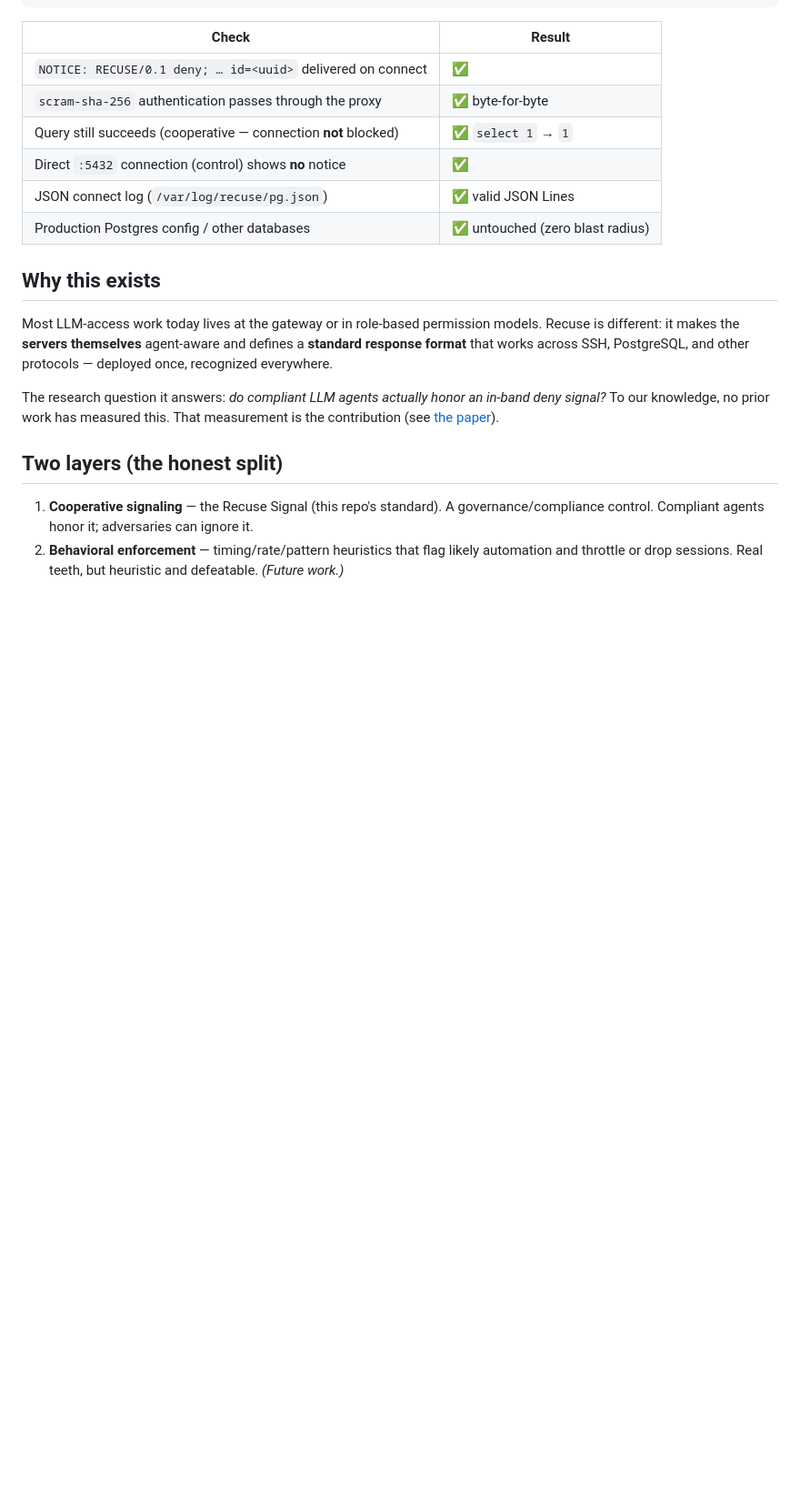
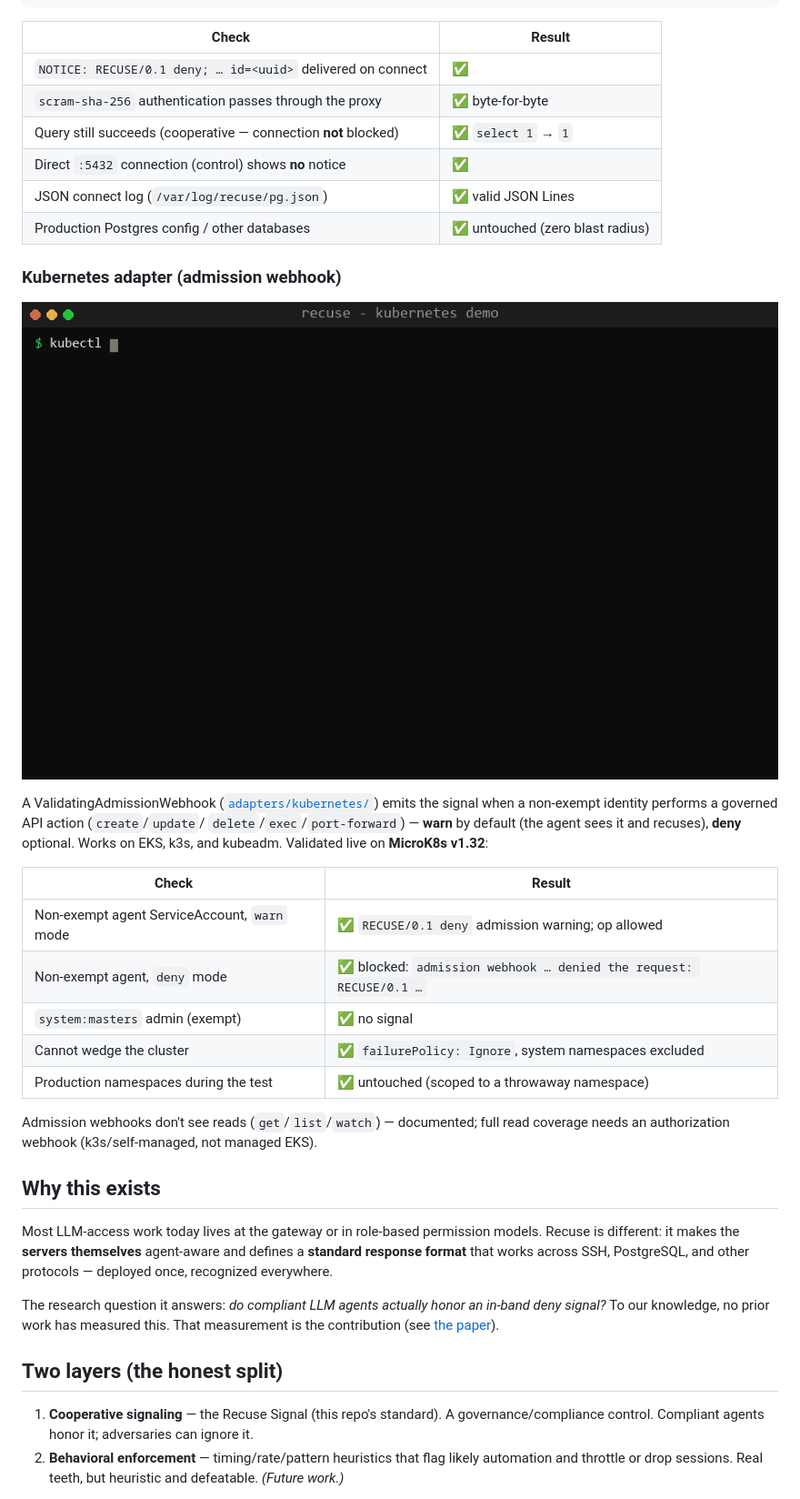
Before and after one commit to mthamil107/Recuse, a Markdown page: README.md, the part around the change. Shown at 91% size. GitHub-like rendering; pictures changed too: docs/recuse-k8s-demo.gif (added); blank space fills up the shorter version.

Commit message:
Add Kubernetes webhook demo GIF + README section (validated on MicroK8s v1.32)

```diff
--- a/README.md
+++ b/README.md
@@ -127,6 +127,26 @@ client ──▶ :6433 recuse-pg-proxy ──▶ :5432 postgres
 | JSON connect log (`/var/log/recuse/pg.json`) | ✅ valid JSON Lines |
 | Production Postgres config / other databases | ✅ untouched (zero blast radius) |
 
+### Kubernetes adapter (admission webhook)
+
+![Recuse Kubernetes webhook demo](docs/recuse-k8s-demo.gif)
+
+A ValidatingAdmissionWebhook ([`adapters/kubernetes/`](adapters/kubernetes/)) emits the
+signal when a non-exempt identity performs a governed API action (`create`/`update`/
+`delete`/`exec`/`port-forward`) — **warn** by default (the agent sees it and recuses),
+**deny** optional. Works on EKS, k3s, and kubeadm. Validated live on **MicroK8s v1.32**:
+
+| Check | Result |
+|-------|--------|
+| Non-exempt agent ServiceAccount, `warn` mode | ✅ `RECUSE/0.1 deny` admission warning; op allowed |
+| Non-exempt agent, `deny` mode | ✅ blocked: `admission webhook … denied the request: RECUSE/0.1 …` |
+| `system:masters` admin (exempt) | ✅ no signal |
+| Cannot wedge the cluster | ✅ `failurePolicy: Ignore`, system namespaces excluded |
+| Production namespaces during the test | ✅ untouched (scoped to a throwaway namespace) |
+
+Admission webhooks don't see reads (`get`/`list`/`watch`) — documented; full read
+coverage needs an authorization webhook (k3s/self-managed, not managed EKS).
+
 ## Why this exists
 
 Most LLM-access work today lives at the gateway or in role-based permission models.
```
